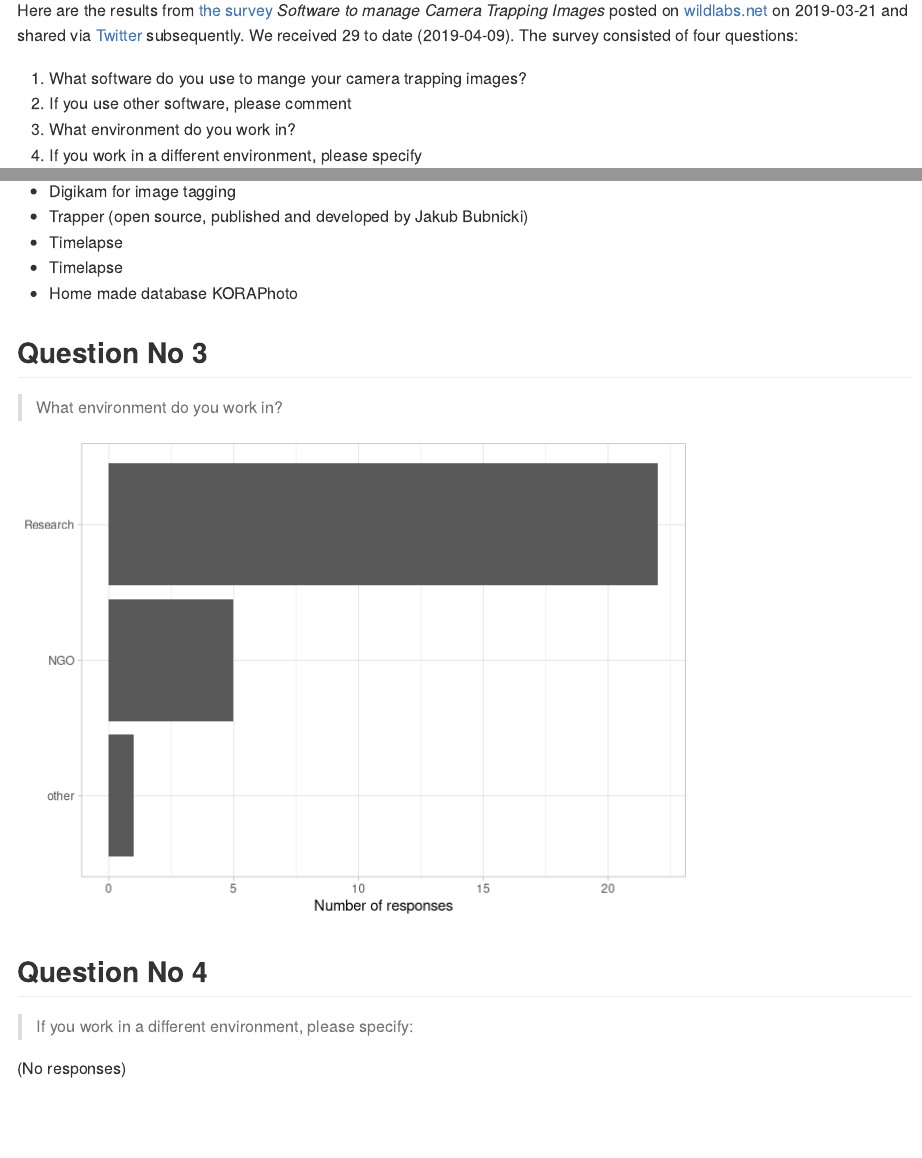
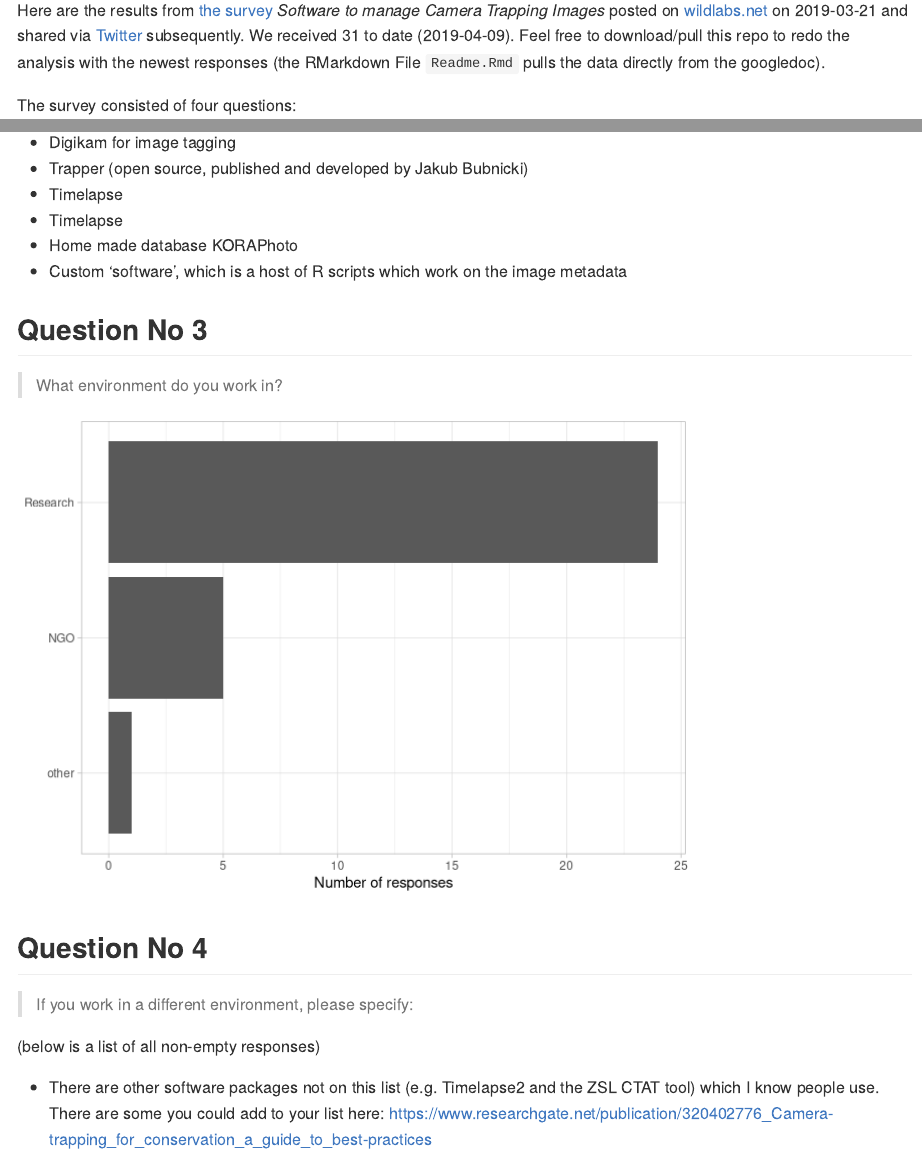
Before and after one commit to ratnanil/CameraTrappingSoftwareSurvey, an R Markdown document (Readme.Rmd): the page in a window 1100 px wide, from 150 px down, and a second part further down, joined at a grey line. Rendered offline with R 4.5, knitr and Pandoc, with nearby package versions; some code elsewhere in the file could not run offline.

Commit message:
reran the analysis, added a comment

````diff
--- a/Readme.Rmd
+++ b/Readme.Rmd
@@ -39,7 +39,10 @@ responses_tidy <- responses %>%
 ```
 
 
-Here are the results from [the survey](https://forms.gle/uafXkWzh8FinCsv86) *Software to manage Camera Trapping Images* posted on [wildlabs.net](https://www.wildlabs.net/community/thread/688) on 2019-03-21 and shared via [Twitter](https://twitter.com/WILDLABSNET/status/1108676937868812288?s=20) subsequently. We received `r nrow(responses)` to date (`r Sys.Date()`). The survey consisted of four questions:
+Here are the results from [the survey](https://forms.gle/uafXkWzh8FinCsv86) *Software to manage Camera Trapping Images* posted on [wildlabs.net](https://www.wildlabs.net/community/thread/688) on 2019-03-21 and shared via [Twitter](https://twitter.com/WILDLABSNET/status/1108676937868812288?s=20) subsequently. We received `r nrow(responses)` to date (`r Sys.Date()`). Feel free to download/pull this repo to redo the analysis with the newest responses (the RMarkdown File `Readme.Rmd` pulls the data directly from the googledoc).
+
+
+The survey consisted of four questions:
 
 1. What software do you use to mange your camera trapping images?
 1. If you use other software, please comment
@@ -137,6 +140,8 @@ responses_tidy %>%
 
 > If you work in a different environment, please specify:
 
+(below is a list of all non-empty responses)
 
-```{r}
-all_na <- responses_tidy %>%
+
+```{r, results="asis"}
+responses_tidy %>%
@@ -153 +156,0 @@ all_na <- responses_tidy %>%
-`r ifelse(!all_na,"(No responses)","Some responses, redo analysis")`
--- a/responses.csv
+++ b/responses.csv
@@ -28,3 +28,5 @@ Timestamp,What software do you use to mange your camera trapping images?,"If you
 27/03/2019 15:02:42,"Spreadsheets / no dedicated software, Wild.ID, camtrapR",,NGO,
 29/03/2019 07:20:23,camtrapR,,Research,
 29/03/2019 08:43:46,camtrapR,,Research,
+01/04/2019 18:39:37,Agouti,,Research,
+02/04/2019 17:31:42,other,"Custom 'software', which is a host of R scripts which work on the image metadata",Research,There are other software packages not on this list (e.g. Timelapse2 and the ZSL CTAT tool) which I know people use. There are some you could add to your list here: https://www.researchgate.net/publication/320402776_Camera-trapping_for_conservation_a_guide_to_best-practices
````
Also changed, not shown: Readme.md, Readme_files/figure-gfm/unnamed-chunk-3-1.png, Readme_files/figure-gfm/unnamed-chunk-4-1.png, Readme_files/figure-gfm/unnamed-chunk-6-1.png, Readme.Rmd (7 more changed lines).
